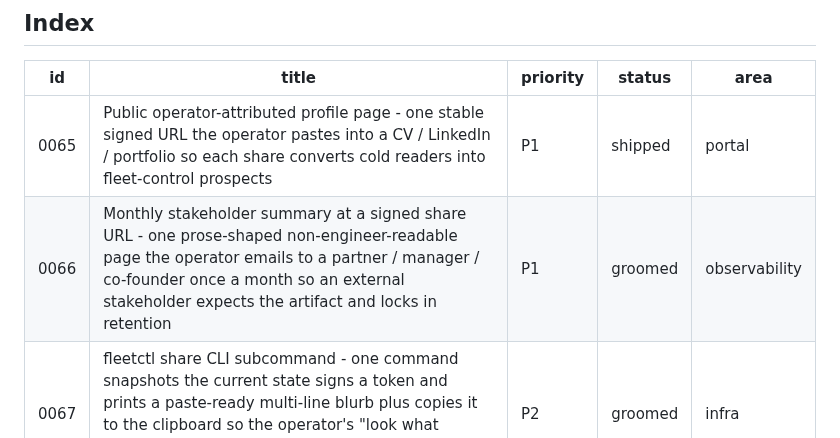
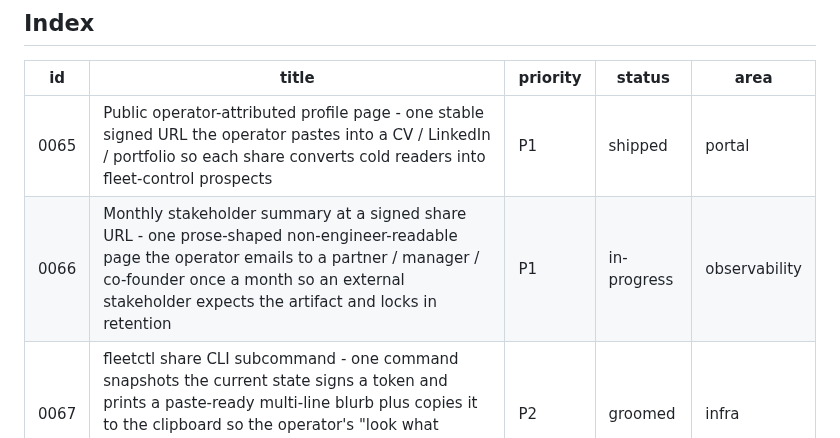
Before and after one commit to mutaaf/fleet-control, a Markdown page: docs/backlog/README.md, the part around the change. GitHub-like rendering.

Commit message:
chore(0066): in-progress: open feat branch for stakeholder monthly summary
Co-Authored-By: Claude Opus 4.7 (1M context) <noreply@anthropic.com>

```diff
--- a/docs/backlog/README.md
+++ b/docs/backlog/README.md
@@ -20,7 +20,7 @@ proposes new ones, `review` grades them.
 | id | title | priority | status | area |
 |----|-------|----------|--------|------|
 | 0065 | Public operator-attributed profile page - one stable signed URL the operator pastes into a CV / LinkedIn / portfolio so each share converts cold readers into fleet-control prospects | P1 | shipped | portal |
-| 0066 | Monthly stakeholder summary at a signed share URL - one prose-shaped non-engineer-readable page the operator emails to a partner / manager / co-founder once a month so an external stakeholder expects the artifact and locks in retention | P1 | groomed | observability |
+| 0066 | Monthly stakeholder summary at a signed share URL - one prose-shaped non-engineer-readable page the operator emails to a partner / manager / co-founder once a month so an external stakeholder expects the artifact and locks in retention | P1 | in-progress | observability |
 | 0067 | fleetctl share CLI subcommand - one command snapshots the current state signs a token and prints a paste-ready multi-line blurb plus copies it to the clipboard so the operator's "look what shipped" moment lands on LinkedIn or Slack in under 5 seconds | P2 | groomed | infra |
 | 0064 | Embed rate-limit + abuse guard - per-IP token bucket on the public /embed/* and /og/* routes so a popular blog paste does not starve the operator's own loopback portal | P2 | shipped | infra |
 | 0063 | Embeddable lesson-of-the-day widget - paste-one-line snippet that rotates a cross-fleet operational lesson into any blog or README so every reader sees a real fleet insight | P2 | shipped | portal |
```
Also changed, not shown: docs/backlog/0066-stakeholder-monthly-summary-signed-url.md (+18 -2 lines).
